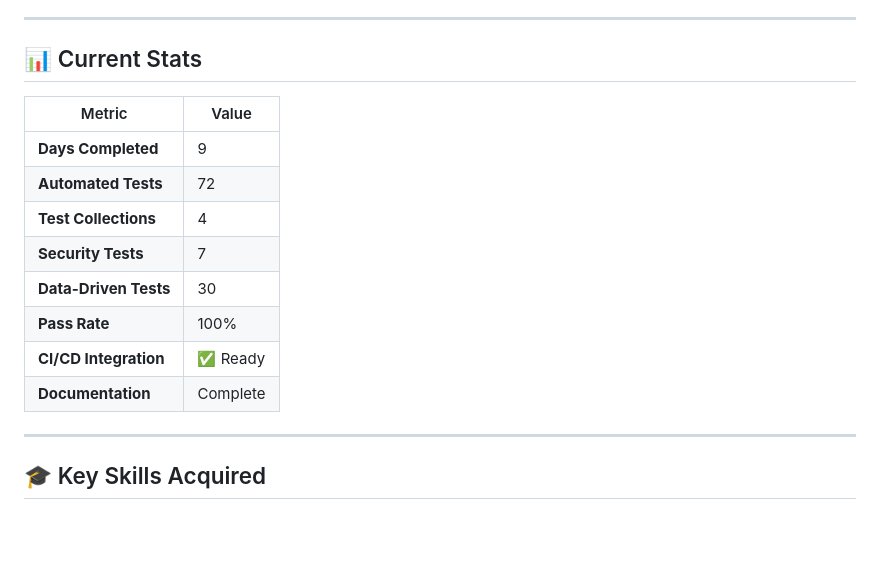
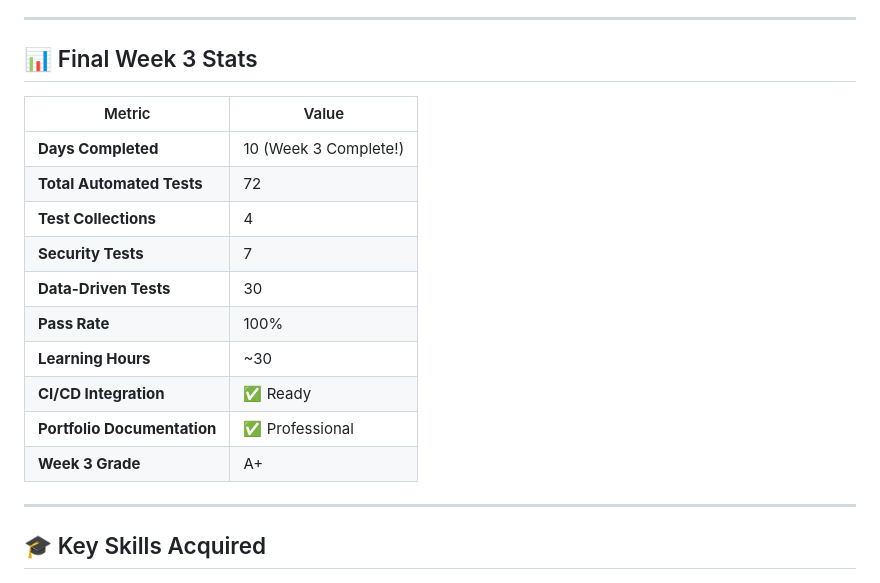
Before and after one commit to Kingcole006/qa-learning-portfolio, a Markdown page: README.md, the part around the change. Drawn GitHub-style; blank space fills up the shorter version.

```diff
--- a/README.md
+++ b/README.md
@@ -110,18 +110,20 @@ Comprehensive security and auth testing knowledge
 
 ---
 
-## 📊 Current Stats
+## 📊 Final Week 3 Stats
 
 | Metric | Value |
 |--------|-------|
-| **Days Completed** | 9 |
-| **Automated Tests** | 72 |
+| **Days Completed** | 10 (Week 3 Complete!) |
+| **Total Automated Tests** | 72 |
 | **Test Collections** | 4 |
 | **Security Tests** | 7 |
 | **Data-Driven Tests** | 30 |
 | **Pass Rate** | 100% |
+| **Learning Hours** | ~30 |
 | **CI/CD Integration** | ✅ Ready |
-| **Documentation** | Complete |
+| **Portfolio Documentation** | ✅ Professional |
+| **Week 3 Grade** | A+ |
 
 ---
 
```
Also changed, not shown: Week3-Retrospective.md (added, +406 -0 lines).
